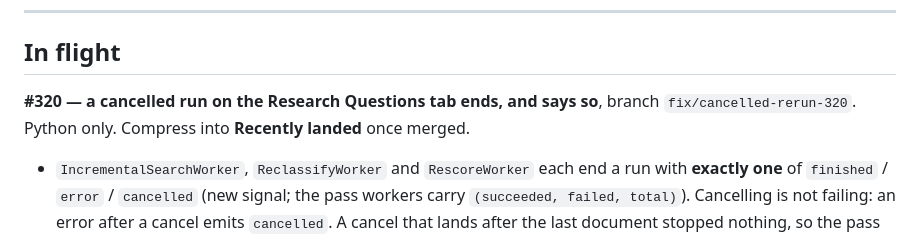
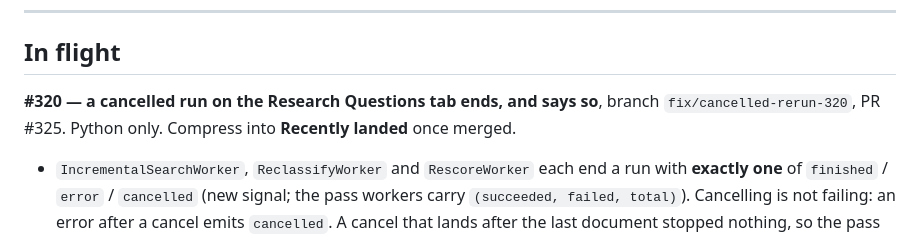
Before and after one commit to hherb/bmlibrarian_lite, a Markdown page: HANDOVER.md, the part around the change. Drawn GitHub-style.

Commit message:
docs(handover): record the pull request number for this slice
Co-Authored-By: Claude Opus 5 (1M context) <noreply@anthropic.com>

```diff
--- a/HANDOVER.md
+++ b/HANDOVER.md
@@ -9,7 +9,7 @@ its slice has landed; add a new section when handing off new work.
 ## In flight
 
 **#320 — a cancelled run on the Research Questions tab ends, and says so**,
-branch `fix/cancelled-rerun-320`. Python only. Compress into **Recently
+branch `fix/cancelled-rerun-320`, PR #325. Python only. Compress into **Recently
 landed** once merged.
 
 - `IncrementalSearchWorker`, `ReclassifyWorker` and `RescoreWorker` each end a
```
